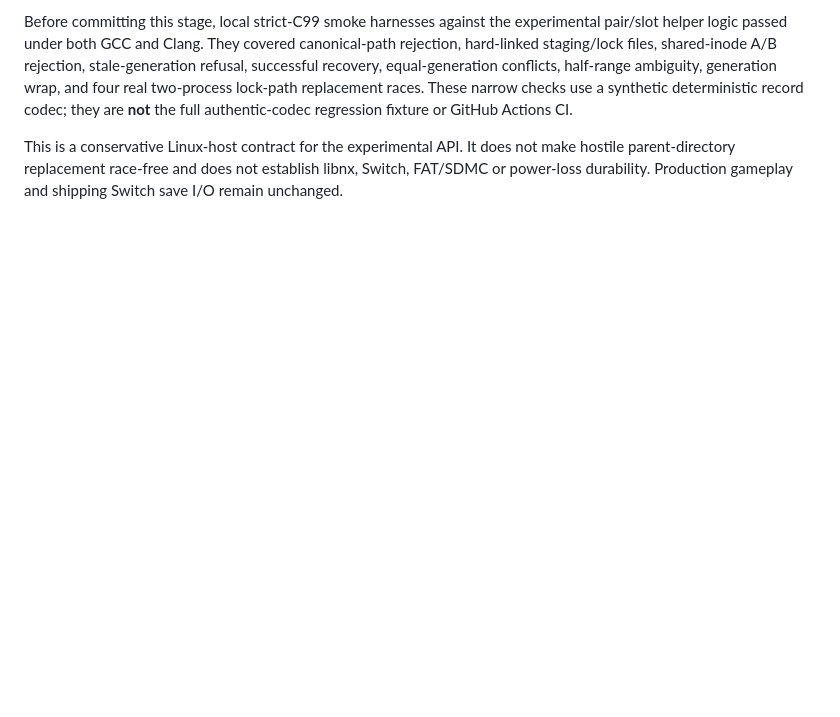
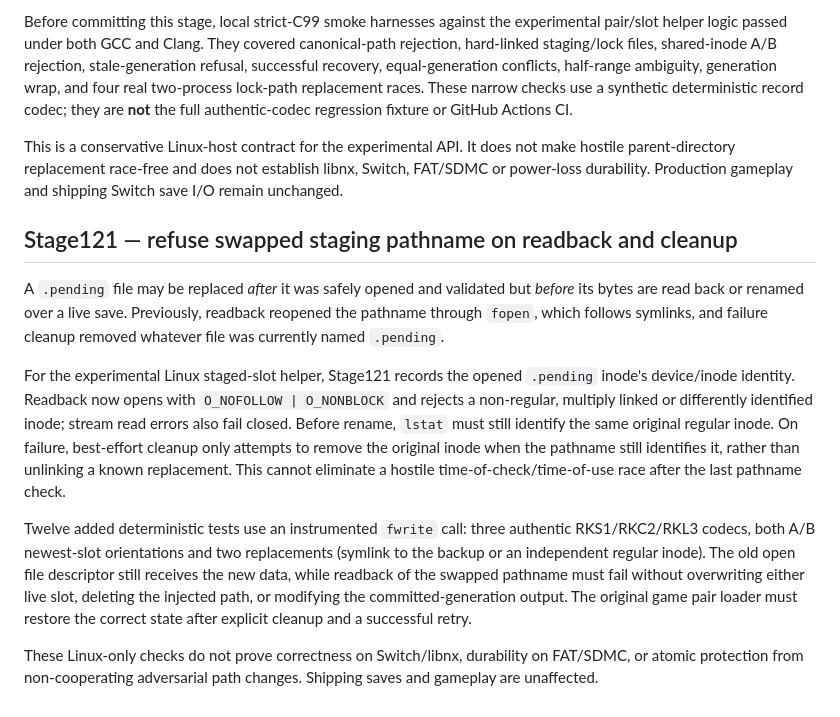
Before and after one commit to stanmasked/rikitu-zavodnye-tropy, a Markdown page: switch_graphical/README.md, the part around the change. Drawn GitHub-style; blank space fills up the shorter version.

Commit message:
Stage121: document staging pathname identity and regression scope

```diff
--- a/switch_graphical/README.md
+++ b/switch_graphical/README.md
@@ -1822,3 +1822,34 @@ This is a conservative Linux-host contract for the experimental API.
 It does not make hostile parent-directory replacement race-free and does
 not establish libnx, Switch, FAT/SDMC or power-loss durability. Production
 gameplay and shipping Switch save I/O remain unchanged.
+
+## Stage121 — refuse swapped staging pathname on readback and cleanup
+
+A `.pending` file may be replaced *after* it was safely opened and
+validated but *before* its bytes are read back or renamed over a live
+save. Previously, readback reopened the pathname through `fopen`,
+which follows symlinks, and failure cleanup removed whatever file was
+currently named `.pending`.
+
+For the experimental Linux staged-slot helper, Stage121 records the
+opened `.pending` inode's device/inode identity. Readback now opens
+with `O_NOFOLLOW | O_NONBLOCK` and rejects a non-regular, multiply linked
+or differently identified inode; stream read errors also fail closed.
+Before rename, `lstat` must still identify the same original regular
+inode. On failure, best-effort cleanup only attempts to remove the
+original inode when the pathname still identifies it, rather than
+unlinking a known replacement. This cannot eliminate a hostile
+time-of-check/time-of-use race after the last pathname check.
+
+Twelve added deterministic tests use an instrumented `fwrite` call:
+three authentic RKS1/RKC2/RKL3 codecs, both A/B newest-slot
+orientations and two replacements (symlink to the backup or an
+independent regular inode). The old open file descriptor still receives
+the new data, while readback of the swapped pathname must fail without
+overwriting either live slot, deleting the injected path, or modifying
+the committed-generation output. The original game pair loader must
+restore the correct state after explicit cleanup and a successful retry.
+
+These Linux-only checks do not prove correctness on Switch/libnx,
+durability on FAT/SDMC, or atomic protection from non-cooperating
+adversarial path changes. Shipping saves and gameplay are unaffected.
```
